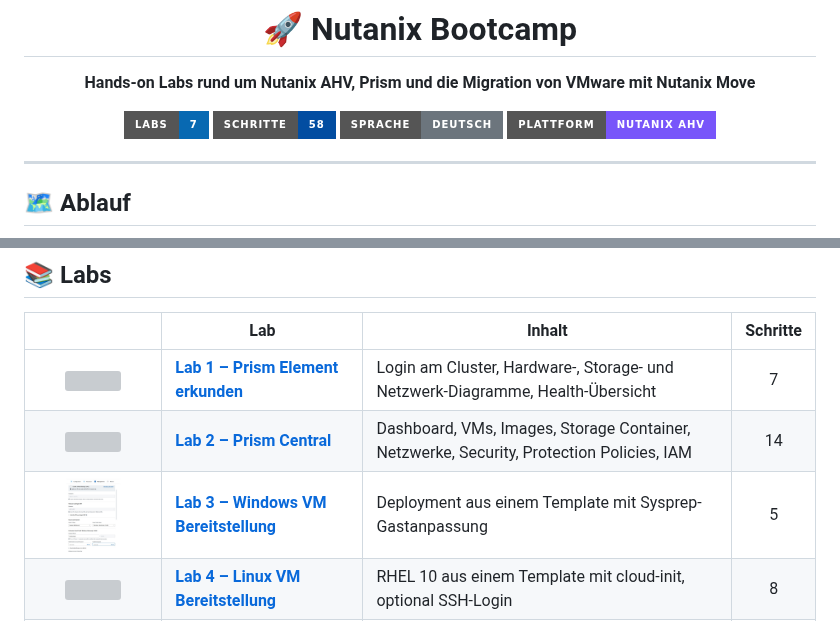
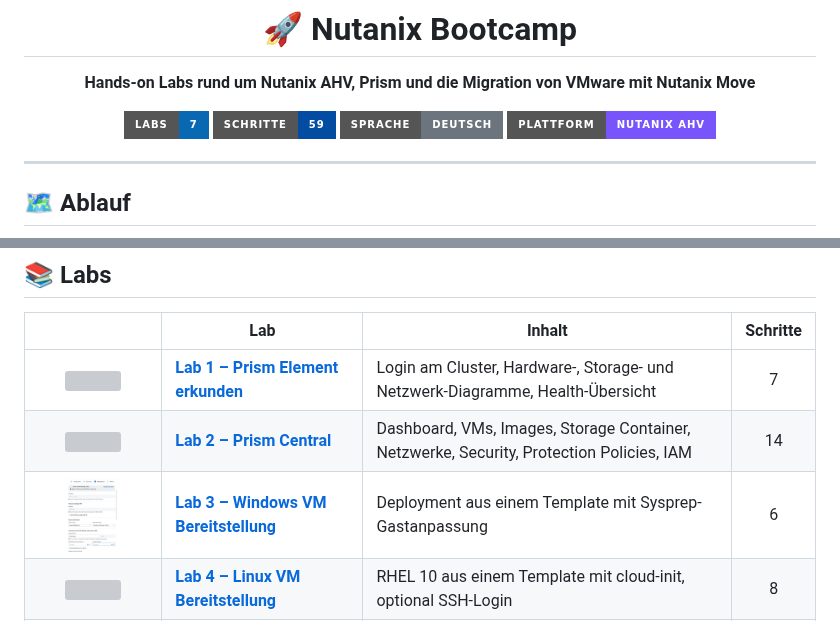
Before and after one commit to mpichlba/NutanixBootcamp, a Markdown page: README.md, 2 parts joined by grey strips. Drawn GitHub-style; pictures changed too: labs/images/Lab3_Windows_VM/step_03.png, labs/images/Lab3_Windows_VM/step_04.png; badges without logos; grey boxes are pictures that could not be loaded.

Commit message:
Lab 3: add VM configuration step and renumber following steps
Co-Authored-By: Claude Opus 5.5 <noreply@anthropic.com>

```diff
--- a/README.md
+++ b/README.md
@@ -5,7 +5,7 @@
 **Hands-on Labs rund um Nutanix AHV, Prism und die Migration von VMware mit Nutanix Move**
 
 ![Labs](https://img.shields.io/badge/Labs-7-0869B2?style=for-the-badge)
-![Schritte](https://img.shields.io/badge/Schritte-58-024DA1?style=for-the-badge)
+![Schritte](https://img.shields.io/badge/Schritte-59-024DA1?style=for-the-badge)
 ![Sprache](https://img.shields.io/badge/Sprache-Deutsch-6C757D?style=for-the-badge)
 ![Plattform](https://img.shields.io/badge/Plattform-Nutanix%20AHV-7855FA?style=for-the-badge)
 
@@ -37,7 +37,7 @@ flowchart LR
 |:-:|---|---|:-:|
 | <img src="labs/images/Lab1_Prism_Element/step_02.png" width="180"> | **[Lab 1 – Prism Element erkunden](labs/Lab1_Prism_Element.md)** | Login am Cluster, Hardware-, Storage- und Netzwerk-Diagramme, Health-Übersicht | 7 |
 | <img src="labs/images/Lab2_Prism_Central/step_02.png" width="180"> | **[Lab 2 – Prism Central](labs/Lab2_Prism_Central.md)** | Dashboard, VMs, Images, Storage Container, Netzwerke, Security, Protection Policies, IAM | 14 |
-| <img src="labs/images/Lab3_Windows_VM/step_03.png" width="180"> | **[Lab 3 – Windows VM Bereitstellung](labs/Lab3_Windows_VM.md)** | Deployment aus einem Template mit Sysprep-Gastanpassung | 5 |
+| <img src="labs/images/Lab3_Windows_VM/step_04.png" width="180"> | **[Lab 3 – Windows VM Bereitstellung](labs/Lab3_Windows_VM.md)** | Deployment aus einem Template mit Sysprep-Gastanpassung | 6 |
 | <img src="labs/images/Lab4_Linux_VM/step_05.png" width="180"> | **[Lab 4 – Linux VM Bereitstellung](labs/Lab4_Linux_VM.md)** | RHEL 10 aus einem Template mit cloud-init, optional SSH-Login | 8 |
 | <img src="labs/images/Lab5_vCenter/step_01.png" width="180"> | **[Lab 5 – vCenter erkunden](labs/Lab5_vCenter.md)** | Bestehende vSphere-Umgebung ansehen, eigene VMs und IP-Adressen notieren | 1 |
 | <img src="labs/images/Lab6_Nutanix_Move_Setup/step_12.png" width="180"> | **[Lab 6 – Nutanix Move: Initiales Setup](labs/Lab6_Nutanix_Move_Setup.md)** | Migration Plan anlegen: Source/Target, VM-Auswahl, Netzwerk-Mapping, VM-Vorbereitung | 19 |
```
Also changed, not shown: labs/Lab3_Windows_VM.md (+10 -4 lines), labs/images/Lab3_Windows_VM/step_05.png (added).
